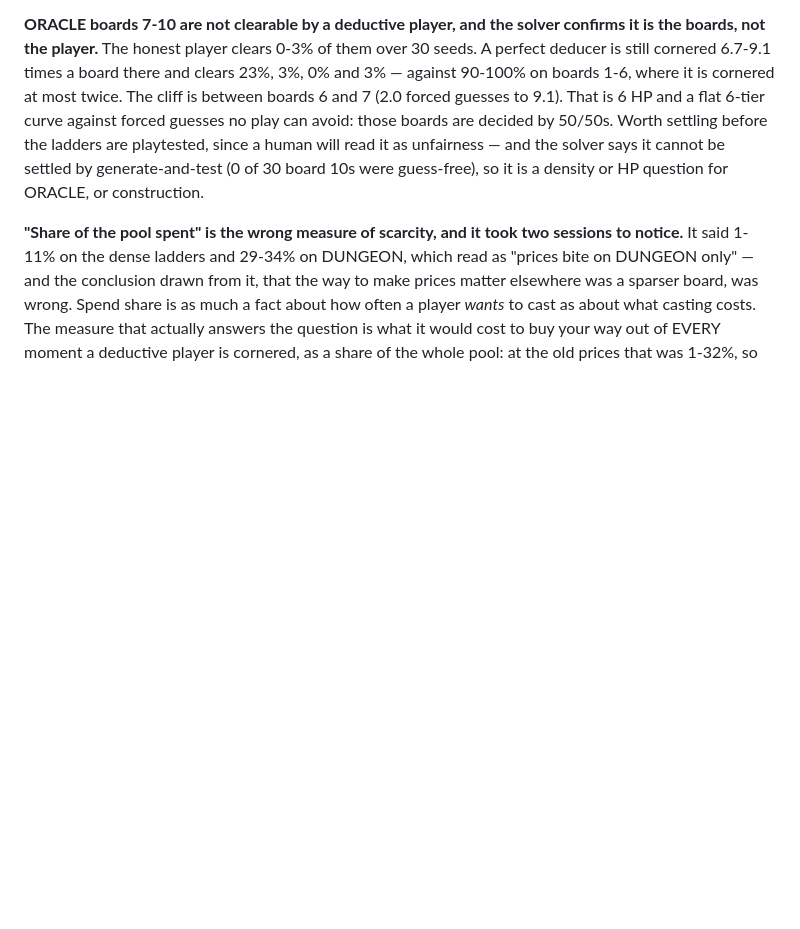
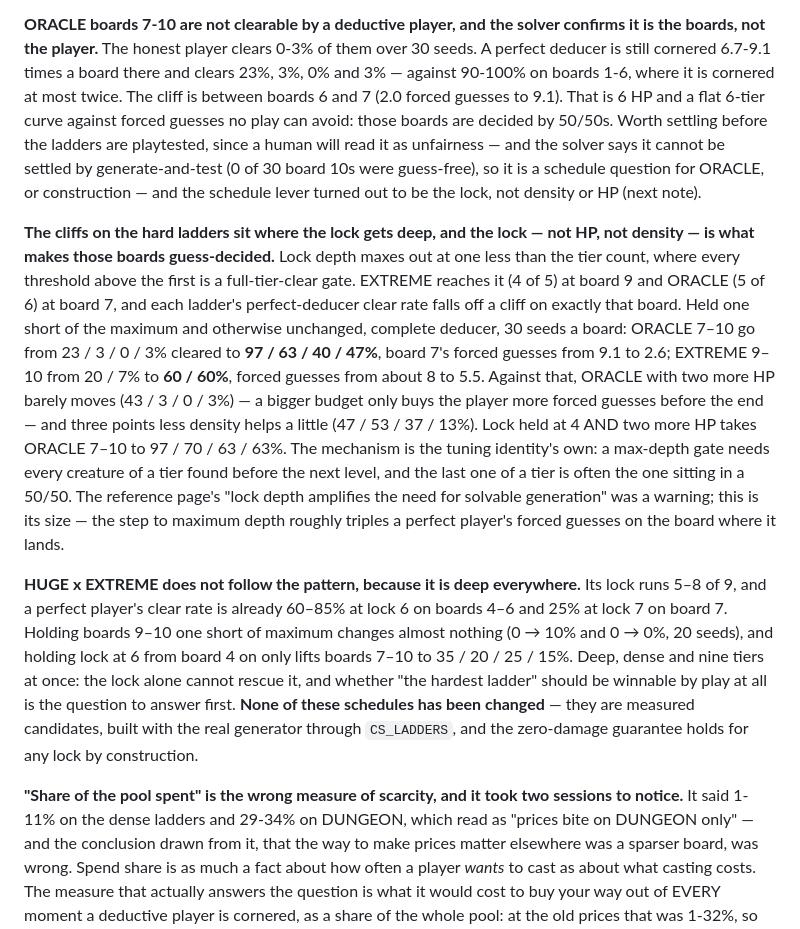
Before and after one commit to Skizmo229/Creature-Sweeper, a Markdown page: CLAUDE.md, the part around the change. Rendered like a GitHub page; blank space fills up the shorter version.

Commit message:
The hard ladders' cliffs are the lock, not HP or density (notes only)
Measured with the complete deducer on candidate schedules built by the
real generator (CS_LADDERS); nothing is changed.

- EXTREME and ORACLE fall off a cliff on exactly the board where lock
  depth reaches its maximum (tiers - 1). Held one short: ORACLE 7-10 go
  from 23/3/0/3% cleared by a perfect player to 97/63/40/47%, EXTREME 9-10
  from 20/7% to 60/60%.
- On ORACLE, +2 HP barely moves (43/3/0/3%) and -3 density points helps a
  little (47/53/37/13%); lock 4 plus 2 HP reaches 97/70/63/63%.
- HUGE x EXTREME is deep everywhere (lock 5-8 of 9): easing boards 9-10 or
  holding lock 6 from board 4 still leaves boards 7-10 at 15-35%.

Co-Authored-By: Claude Opus 5 <noreply@anthropic.com>

```diff
--- a/CLAUDE.md
+++ b/CLAUDE.md
@@ -1303,7 +1303,33 @@ boards 1-6, where it is cornered at most twice. The cliff is between boards 6 an
 guesses to 9.1). That is 6 HP and a flat 6-tier curve against forced guesses no play can avoid: those
 boards are decided by 50/50s. Worth settling before the ladders are playtested, since a human will
 read it as unfairness — and the solver says it cannot be settled by generate-and-test (0 of 30 board
-10s were guess-free), so it is a density or HP question for ORACLE, or construction.
+10s were guess-free), so it is a schedule question for ORACLE, or construction — and the schedule
+lever turned out to be the lock, not density or HP (next note).
+
+**The cliffs on the hard ladders sit where the lock gets deep, and the lock — not HP, not density —
+is what makes those boards guess-decided.** Lock depth maxes out at one less than the tier count,
+where every threshold above the first is a full-tier-clear gate. EXTREME reaches it (4 of 5) at board
+9 and ORACLE (5 of 6) at board 7, and each ladder's perfect-deducer clear rate falls off a cliff on
+exactly that board. Held one short of the maximum and otherwise unchanged, complete deducer, 30
+seeds a board: ORACLE 7–10 go from 23 / 3 / 0 / 3% cleared to **97 / 63 / 40 / 47%**, board 7's
+forced guesses from 9.1 to 2.6; EXTREME 9–10 from 20 / 7% to **60 / 60%**, forced guesses from
+about 8 to 5.5. Against that, ORACLE with two more HP barely moves (43 / 3 / 0 / 3%) — a bigger
+budget only buys the player more forced guesses before the end — and three points less density
+helps a little (47 / 53 / 37 / 13%). Lock held at 4 AND two more HP takes ORACLE 7–10 to 97 / 70 /
+63 / 63%. The mechanism is the tuning identity's own: a max-depth gate needs every creature of a tier
+found before the next level, and the last one of a tier is often the one sitting in a 50/50. The
+reference page's "lock depth amplifies the need for solvable generation" was a warning; this is its
+size — the step to maximum depth roughly triples a perfect player's forced guesses on the board
+where it lands.
+
+**HUGE x EXTREME does not follow the pattern, because it is deep everywhere.** Its lock runs 5–8 of
+9, and a perfect player's clear rate is already 60–85% at lock 6 on boards 4–6 and 25% at lock 7 on
+board 7. Holding boards 9–10 one short of maximum changes almost nothing (0 → 10% and 0 → 0%, 20
+seeds), and holding lock at 6 from board 4 on only lifts boards 7–10 to 35 / 20 / 25 / 15%. Deep,
+dense and nine tiers at once: the lock alone cannot rescue it, and whether "the hardest ladder"
+should be winnable by play at all is the question to answer first. **None of these schedules has
+been changed** — they are measured candidates, built with the real generator through `CS_LADDERS`,
+and the zero-damage guarantee holds for any lock by construction.
 
 **"Share of the pool spent" is the wrong measure of scarcity, and it took two sessions to notice.**
 It said 1-11% on the dense ladders and 29-34% on DUNGEON, which read as "prices bite on DUNGEON
```
